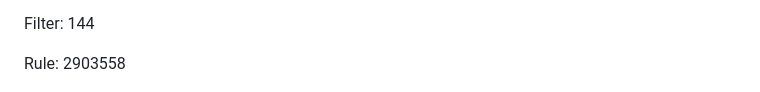
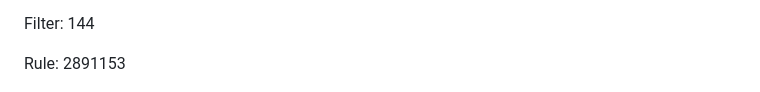
Before and after one commit to alexyle/adblock-list-regroup, a Markdown page: README.md, the part around one of its changes. GitHub-like rendering.

```diff
--- a/README.md
+++ b/README.md
@@ -16,7 +16,7 @@ Last update: 2026-10-31
 
 Filter: 144
 
-Rule: 2903558
+Rule: 2891153
 
 ![Number of Rules Over Time](rules-graph.png)
 
```
Also changed, not shown: other parts of README.md (+1 -1 lines), rules-graph.png, 2 other files.
